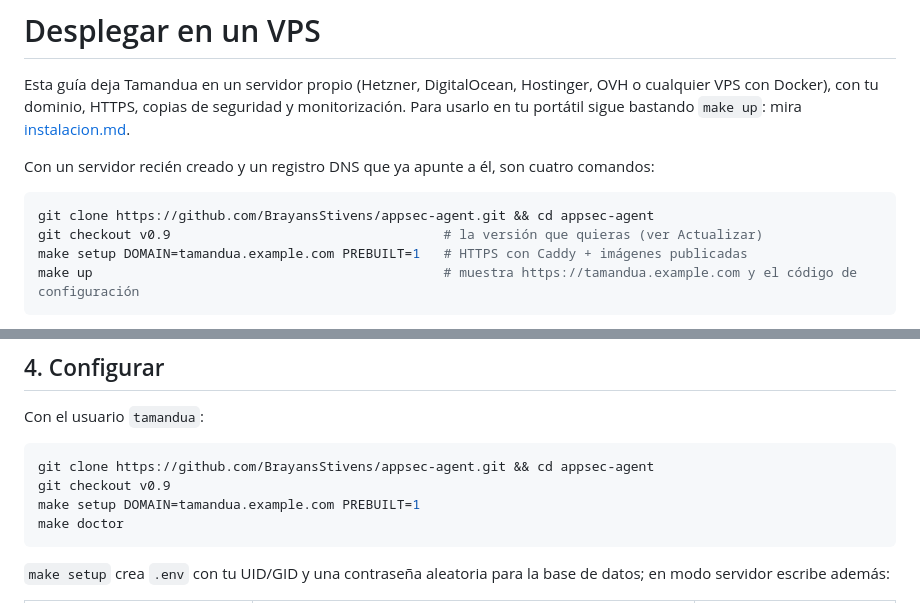
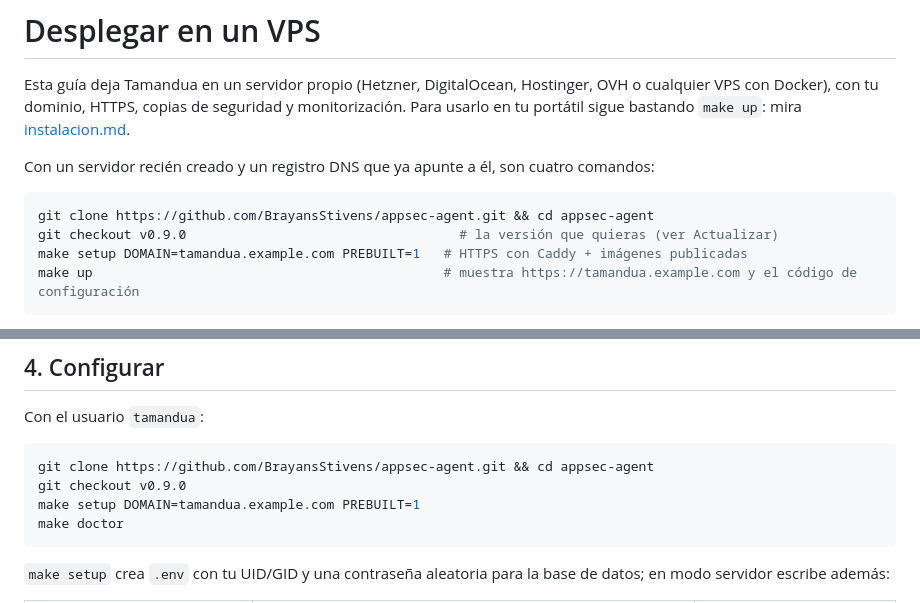
Before and after one commit to BrayansStivens/Tamandua-AppSec, a Markdown page: docs/es/despliegue-vps.md, 2 parts joined by grey strips. GitHub-like rendering.

Commit message:
Guía de VPS: la versión publicada es v0.9.0

````diff
--- a/docs/es/despliegue-vps.md
+++ b/docs/es/despliegue-vps.md
@@ -8,7 +8,7 @@ Con un servidor recién creado y un registro DNS que ya apunte a él, son cuatro
 
 ```bash
 git clone https://github.com/BrayansStivens/appsec-agent.git && cd appsec-agent
-git checkout v0.9                                   # la versión que quieras (ver Actualizar)
+git checkout v0.9.0                                   # la versión que quieras (ver Actualizar)
 make setup DOMAIN=tamandua.example.com PREBUILT=1   # HTTPS con Caddy + imágenes publicadas
 make up                                             # muestra https://tamandua.example.com y el código de configuración
 ```
@@ -101,7 +101,7 @@ Con el usuario `tamandua`:
 
 ```bash
 git clone https://github.com/BrayansStivens/appsec-agent.git && cd appsec-agent
-git checkout v0.9
+git checkout v0.9.0
 make setup DOMAIN=tamandua.example.com PREBUILT=1
 make doctor
 ```
````
Also changed, not shown: docs/deploy-vps.md (+2 -2 lines).
